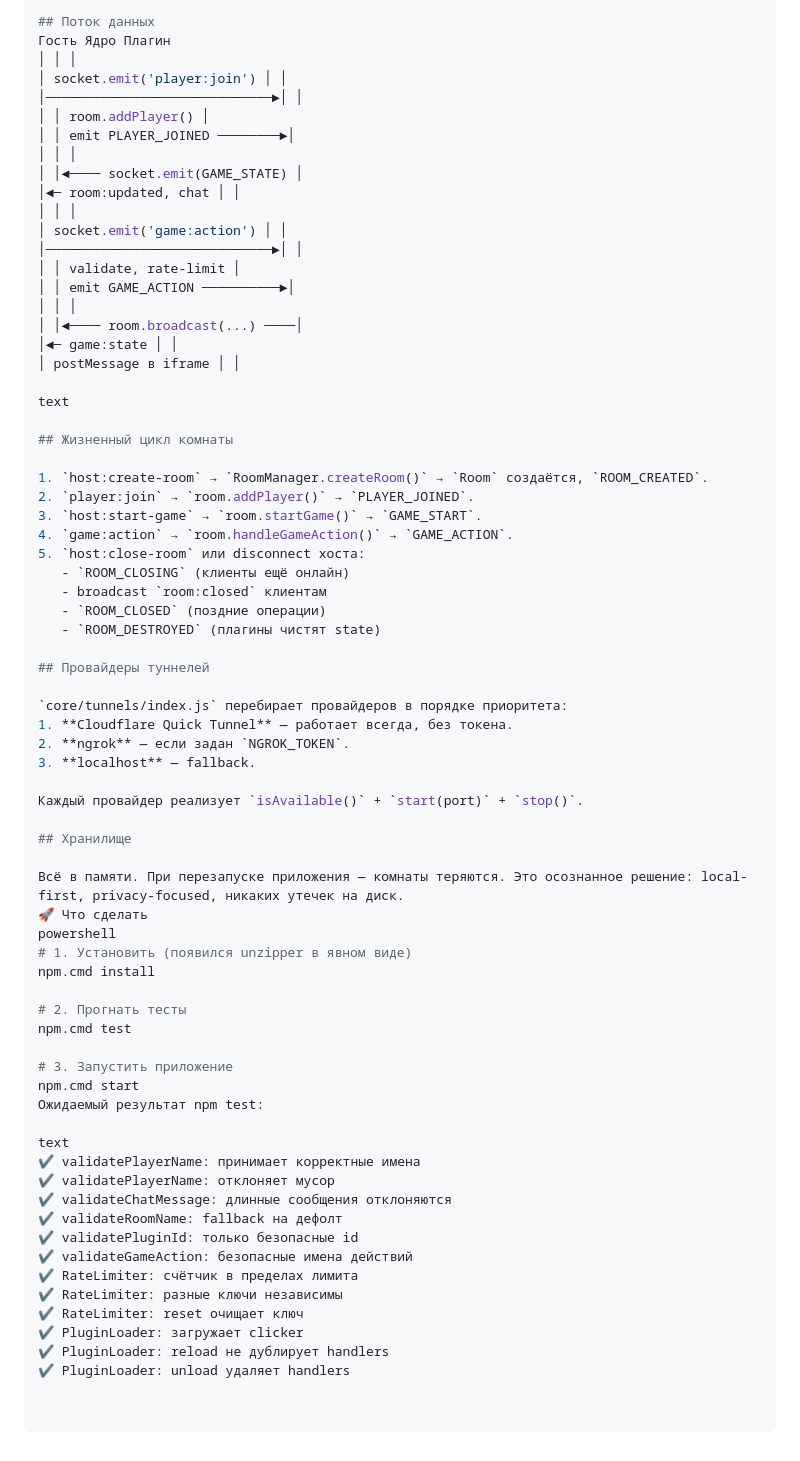
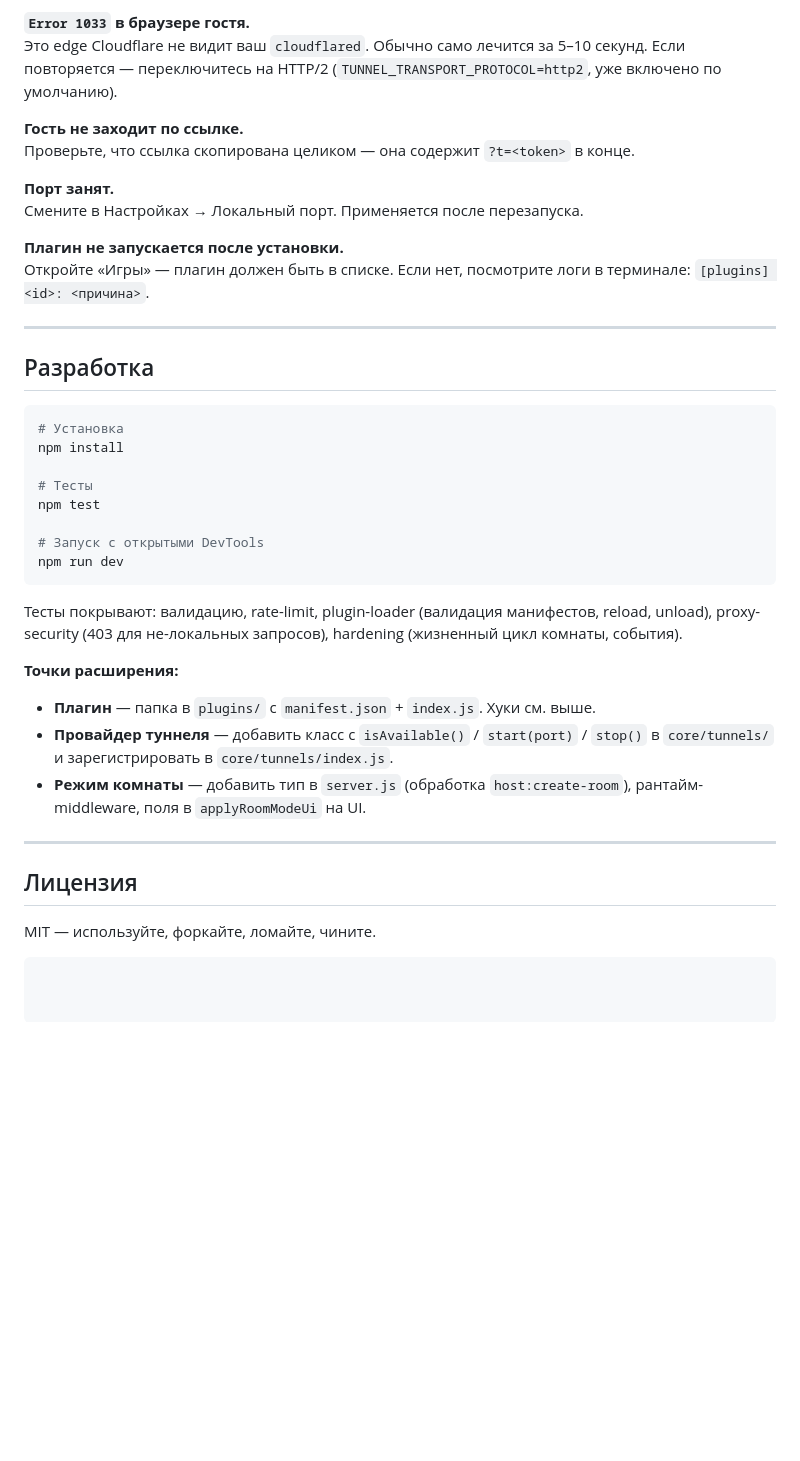
Before and after one commit to LAKLY/LaklyCustom, a Markdown page: README.md, the part around one of its changes. Drawn GitHub-style; blank space fills up the shorter version.

````diff
--- a/README.md
+++ b/README.md
@@ -244,72 +293,42 @@ text
 
-## Поток данных
-Гость Ядро Плагин
-│ │ │
-│ socket.emit('player:join') │ │
-│─────────────────────────────►│ │
-│ │ room.addPlayer() │
-│ │ emit PLAYER_JOINED ────────►│
-│ │ │
-│ │◄──── socket.emit(GAME_STATE) │
-│◄─ room:updated, chat │ │
-│ │ │
-│ socket.emit('game:action') │ │
-│─────────────────────────────►│ │
-│ │ validate, rate-limit │
-│ │ emit GAME_ACTION ──────────►│
-│ │ │
-│ │◄──── room.broadcast(...) ────│
-│◄─ game:state │ │
-│ postMessage в iframe │ │
+**`Error 1033` в браузере гостя.**
+Это edge Cloudflare не видит ваш `cloudflared`. Обычно само лечится за 5–10 секунд. Если повторяется — переключитесь на HTTP/2 (`TUNNEL_TRANSPORT_PROTOCOL=http2`, уже включено по умолчанию).
 
-text
+**Гость не заходит по ссылке.**
+Проверьте, что ссылка скопирована целиком — она содержит `?t=<token>` в конце.
 
-## Жизненный цикл комнаты
+**Порт занят.**
+Смените в Настройках → Локальный порт. Применяется после перезапуска.
 
-1. `host:create-room` → `RoomManager.createRoom()` → `Room` создаётся, `ROOM_CREATED`.
-2. `player:join` → `room.addPlayer()` → `PLAYER_JOINED`.
-3. `host:start-game` → `room.startGame()` → `GAME_START`.
-4. `game:action` → `room.handleGameAction()` → `GAME_ACTION`.
-5. `host:close-room` или disconnect хоста:
-   - `ROOM_CLOSING` (клиенты ещё онлайн)
-   - broadcast `room:closed` клиентам
-   - `ROOM_CLOSED` (поздние операции)
-   - `ROOM_DESTROYED` (плагины чистят state)
+**Плагин не запускается после установки.**
+Откройте «Игры» — плагин должен быть в списке. Если нет, посмотрите логи в терминале: `[plugins] <id>: <причина>`.
 
-## Провайдеры туннелей
+---
 
-`core/tunnels/index.js` перебирает провайдеров в порядке приоритета:
-1. **Cloudflare Quick Tunnel** — работает всегда, без токена.
-2. **ngrok** — если задан `NGROK_TOKEN`.
-3. **localhost** — fallback.
+## Разработка
 
-Каждый провайдер реализует `isAvailable()` + `start(port)` + `stop()`.
+```bash
+# Установка
+npm install
 
-## Хранилище
+# Тесты
+npm test
 
-Всё в памяти. При перезапуске приложения — комнаты теряются. Это осознанное решение: local-first, privacy-focused, никаких утечек на диск.
-🚀 Что сделать
-powershell
-# 1. Установить (появился unzipper в явном виде)
-npm.cmd install
+# Запуск с открытыми DevTools
+npm run dev
+```
 
-# 2. Прогнать тесты
-npm.cmd test
+Тесты покрывают: валидацию, rate-limit, plugin-loader (валидация манифестов, reload, unload), proxy-security (403 для не-локальных запросов), hardening (жизненный цикл комнаты, события).
 
-# 3. Запустить приложение
-npm.cmd start
-Ожидаемый результат npm test:
+**Точки расширения:**
 
-text
-✔ validatePlayerName: принимает корректные имена
-✔ validatePlayerName: отклоняет мусор
-✔ validateChatMessage: длинные сообщения отклоняются
-✔ validateRoomName: fallback на дефолт
-✔ validatePluginId: только безопасные id
-✔ validateGameAction: безопасные имена действий
-✔ RateLimiter: счётчик в пределах лимита
-✔ RateLimiter: разные ключи независимы
-✔ RateLimiter: reset очищает ключ
-✔ PluginLoader: загружает clicker
-✔ PluginLoader: reload не дублирует handlers
-✔ PluginLoader: unload удаляет handlers
+- **Плагин** — папка в `plugins/` с `manifest.json` + `index.js`. Хуки см. выше.
+- **Провайдер туннеля** — добавить класс с `isAvailable()` / `start(port)` / `stop()` в `core/tunnels/` и зарегистрировать в `core/tunnels/index.js`.
+- **Режим комнаты** — добавить тип в `server.js` (обработка `host:create-room`), рантайм-middleware, поля в `applyRoomModeUi` на UI.
+
+---
+
+## Лицензия
+
+MIT — используйте, форкайте, ломайте, чините.
+```
````
Also changed, not shown: other parts of README.md (+204 -155 lines).
